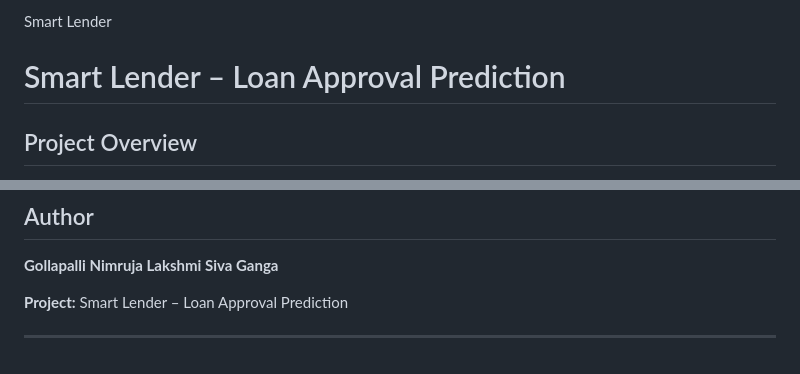
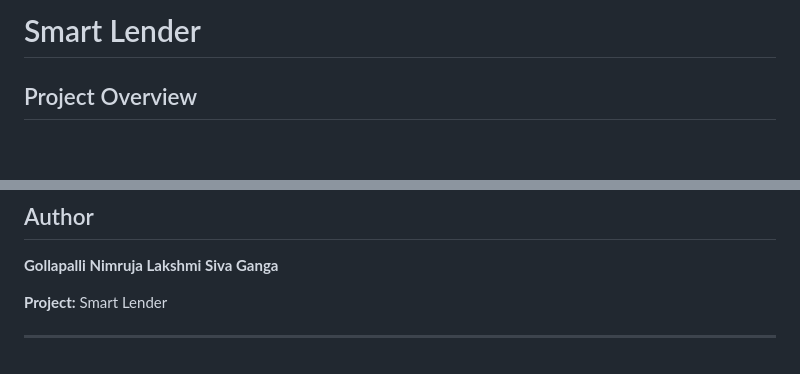
Before and after one commit to Nimruja10/Smart-Lender, a Markdown page: README.md, 2 parts joined by grey strips. Drawn GitHub-style; blank space fills up the shorter version.

Commit message:
Update project title in README
Removed redundant project title from the README.

```diff
--- a/README.md
+++ b/README.md
@@ -1,5 +1,5 @@
-Smart Lender
-# Smart Lender – Loan Approval Prediction
+
+# Smart Lender
 
 ## Project Overview
 
@@ -214,6 +214,6 @@ Start the load test by specifying the number of users and spawn rate.
 
 **Gollapalli Nimruja Lakshmi Siva Ganga**
 
-**Project:** Smart Lender – Loan Approval Prediction
+**Project:** Smart Lender
 
 ---
```
